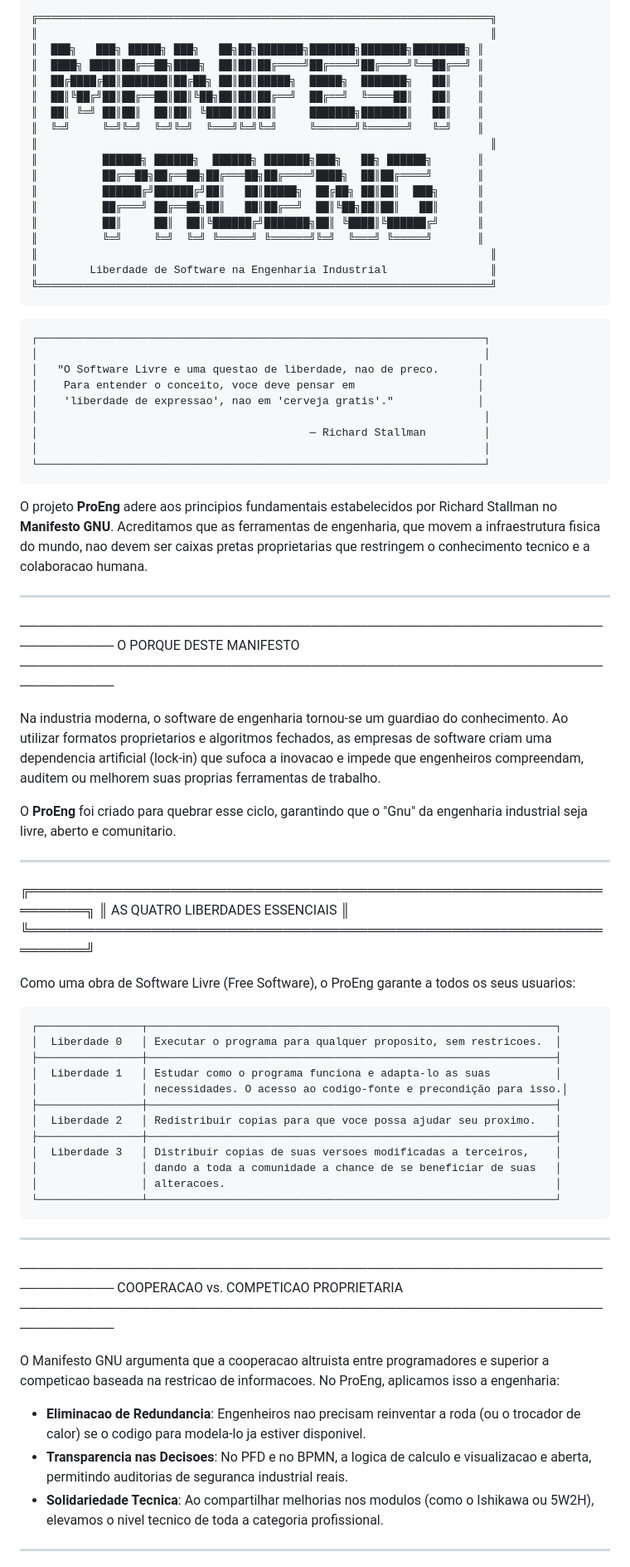
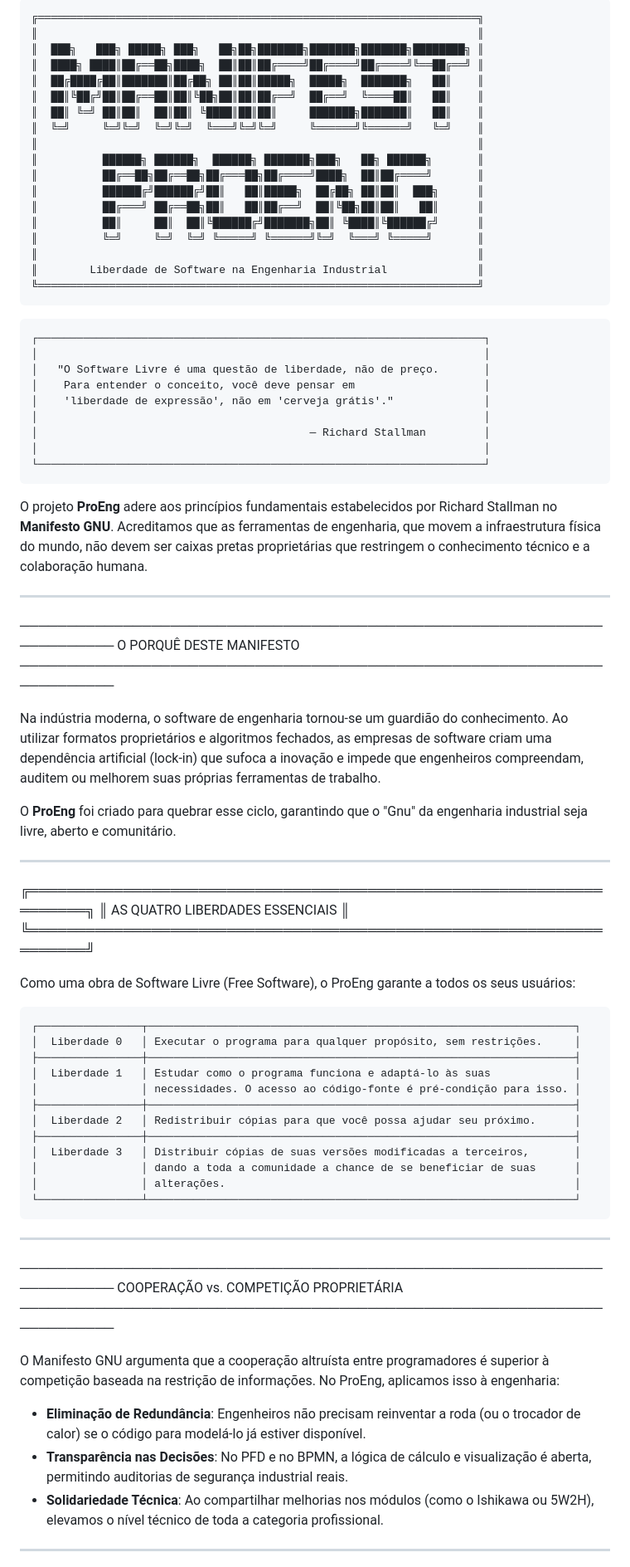
Before and after one commit to sasal0519/proeng, a Markdown page: MANIFESTO.md, the part around one of its changes. Shown at 83% size. Drawn GitHub-style.

````diff
--- a/MANIFESTO.md
+++ b/MANIFESTO.md
@@ -1,47 +1,47 @@
 ```
-╔══════════════════════════════════════════════════════════════════════╗
-║                                                                      ║
+╔════════════════════════════════════════════════════════════════════╗
+║                                                                    ║
 ║  ███╗   ███╗ █████╗ ███╗   ██╗██╗███████╗███████╗███████╗████████╗ ║
 ║  ████╗ ████║██╔══██╗████╗  ██║██║██╔════╝██╔════╝██╔════╝╚══██╔══╝ ║
 ║  ██╔████╔██║███████║██╔██╗ ██║██║█████╗  █████╗  ███████╗   ██║    ║
 ║  ██║╚██╔╝██║██╔══██║██║╚██╗██║██║██╔══╝  ██╔══╝  ╚════██║   ██║    ║
 ║  ██║ ╚═╝ ██║██║  ██║██║ ╚████║██║██║     ███████╗███████║   ██║    ║
 ║  ╚═╝     ╚═╝╚═╝  ╚═╝╚═╝  ╚═══╝╚═╝╚═╝     ╚══════╝╚══════╝   ╚═╝    ║
-║                                                                      ║
+║                                                                    ║
 ║          ██████╗ ██████╗  ██████╗ ███████╗███╗   ██╗ ██████╗       ║
 ║          ██╔══██╗██╔══██╗██╔═══██╗██╔════╝████╗  ██║██╔════╝       ║
 ║          ██████╔╝██████╔╝██║   ██║█████╗  ██╔██╗ ██║██║  ███╗      ║
 ║          ██╔═══╝ ██╔══██╗██║   ██║██╔══╝  ██║╚██╗██║██║   ██║      ║
 ║          ██║     ██║  ██║╚██████╔╝███████╗██║ ╚████║╚██████╔╝      ║
 ║          ╚═╝     ╚═╝  ╚═╝ ╚═════╝ ╚══════╝╚═╝  ╚═══╝ ╚═════╝       ║
-║                                                                      ║
-║        Liberdade de Software na Engenharia Industrial                ║
-╚══════════════════════════════════════════════════════════════════════╝
+║                                                                    ║
+║        Liberdade de Software na Engenharia Industrial              ║
+╚════════════════════════════════════════════════════════════════════╝
 ```
 
 ```
 ┌─────────────────────────────────────────────────────────────────────┐
 │                                                                     │
-│   "O Software Livre e uma questao de liberdade, nao de preco.      │
-│    Para entender o conceito, voce deve pensar em                   │
-│    'liberdade de expressao', nao em 'cerveja gratis'."             │
+│   "O Software Livre é uma questão de liberdade, não de preço.       │
+│    Para entender o conceito, você deve pensar em                    │
+│    'liberdade de expressão', não em 'cerveja grátis'."              │
 │                                                                     │
 │                                          — Richard Stallman         │
 │                                                                     │
 └─────────────────────────────────────────────────────────────────────┘
 ```
 
-O projeto **ProEng** adere aos principios fundamentais estabelecidos por Richard Stallman no **Manifesto GNU**. Acreditamos que as ferramentas de engenharia, que movem a infraestrutura fisica do mundo, nao devem ser caixas pretas proprietarias que restringem o conhecimento tecnico e a colaboracao humana.
+O projeto **ProEng** adere aos princípios fundamentais estabelecidos por Richard Stallman no **Manifesto GNU**. Acreditamos que as ferramentas de engenharia, que movem a infraestrutura física do mundo, não devem ser caixas pretas proprietárias que restringem o conhecimento técnico e a colaboração humana.
 
 ---
 
 ────────────────────────────────────────────────────────────────────────
-O PORQUE DESTE MANIFESTO
+O PORQUÊ DESTE MANIFESTO
 ────────────────────────────────────────────────────────────────────────
 
-Na industria moderna, o software de engenharia tornou-se um guardiao do conhecimento. Ao utilizar formatos proprietarios e algoritmos fechados, as empresas de software criam uma dependencia artificial (lock-in) que sufoca a inovacao e impede que engenheiros compreendam, auditem ou melhorem suas proprias ferramentas de trabalho.
+Na indústria moderna, o software de engenharia tornou-se um guardião do conhecimento. Ao utilizar formatos proprietários e algoritmos fechados, as empresas de software criam uma dependência artificial (lock-in) que sufoca a inovação e impede que engenheiros compreendam, auditem ou melhorem suas próprias ferramentas de trabalho.
 
-O **ProEng** foi criado para quebrar esse ciclo, garantindo que o "Gnu" da engenharia industrial seja livre, aberto e comunitario.
+O **ProEng** foi criado para quebrar esse ciclo, garantindo que o "Gnu" da engenharia industrial seja livre, aberto e comunitário.
 
 ---
 
@@ -49,34 +49,34 @@ O **ProEng** foi criado para quebrar esse ciclo, garantindo que o "Gnu" da engen
 ║  AS QUATRO LIBERDADES ESSENCIAIS                                   ║
 ╚════════════════════════════════════════════════════════════════════╝
 
-Como uma obra de Software Livre (Free Software), o ProEng garante a todos os seus usuarios:
+Como uma obra de Software Livre (Free Software), o ProEng garante a todos os seus usuários:
 
 ```
-┌────────────────┬───────────────────────────────────────────────────────────────┐
-│  Liberdade 0   │ Executar o programa para qualquer proposito, sem restricoes.  │
-├────────────────┼───────────────────────────────────────────────────────────────┤
-│  Liberdade 1   │ Estudar como o programa funciona e adapta-lo as suas          │
-│                │ necessidades. O acesso ao codigo-fonte e precondição para isso.│
-├────────────────┼───────────────────────────────────────────────────────────────┤
-│  Liberdade 2   │ Redistribuir copias para que voce possa ajudar seu proximo.   │
-├────────────────┼───────────────────────────────────────────────────────────────┤
-│  Liberdade 3   │ Distribuir copias de suas versoes modificadas a terceiros,    │
-│                │ dando a toda a comunidade a chance de se beneficiar de suas   │
-│                │ alteracoes.                                                   │
-└────────────────┴───────────────────────────────────────────────────────────────┘
+┌────────────────┬──────────────────────────────────────────────────────────────────┐
+│  Liberdade 0   │ Executar o programa para qualquer propósito, sem restrições.     │
+├────────────────┼──────────────────────────────────────────────────────────────────┤
+│  Liberdade 1   │ Estudar como o programa funciona e adaptá-lo às suas             │
+│                │ necessidades. O acesso ao código-fonte é pré-condição para isso. │
+├────────────────┼──────────────────────────────────────────────────────────────────┤
+│  Liberdade 2   │ Redistribuir cópias para que você possa ajudar seu próximo.      │
+├────────────────┼──────────────────────────────────────────────────────────────────┤
+│  Liberdade 3   │ Distribuir cópias de suas versões modificadas a terceiros,       │
+│                │ dando a toda a comunidade a chance de se beneficiar de suas      │
+│                │ alterações.                                                      │
+└────────────────┴──────────────────────────────────────────────────────────────────┘
 ```
 
 ---
 
 ────────────────────────────────────────────────────────────────────────
-COOPERACAO vs. COMPETICAO PROPRIETARIA
+COOPERAÇÃO vs. COMPETIÇÃO PROPRIETÁRIA
 ────────────────────────────────────────────────────────────────────────
 
-O Manifesto GNU argumenta que a cooperacao altruista entre programadores e superior a competicao baseada na restricao de informacoes. No ProEng, aplicamos isso a engenharia:
+O Manifesto GNU argumenta que a cooperação altruísta entre programadores é superior à competição baseada na restrição de informações. No ProEng, aplicamos isso à engenharia:
 
-- **Eliminacao de Redundancia**: Engenheiros nao precisam reinventar a roda (ou o trocador de calor) se o codigo para modela-lo ja estiver disponivel.
-- **Transparencia nas Decisoes**: No PFD e no BPMN, a logica de calculo e visualizacao e aberta, permitindo auditorias de seguranca industrial reais.
-- **Solidariedade Tecnica**: Ao compartilhar melhorias nos modulos (como o Ishikawa ou 5W2H), elevamos o nivel tecnico de toda a categoria profissional.
+- **Eliminação de Redundância**: Engenheiros não precisam reinventar a roda (ou o trocador de calor) se o código para modelá-lo já estiver disponível.
+- **Transparência nas Decisões**: No PFD e no BPMN, a lógica de cálculo e visualização é aberta, permitindo auditorias de segurança industrial reais.
+- **Solidariedade Técnica**: Ao compartilhar melhorias nos módulos (como o Ishikawa ou 5W2H), elevamos o nível técnico de toda a categoria profissional.
 
 ---
 
````
Also changed, not shown: other parts of MANIFESTO.md (+3 -3 lines).
